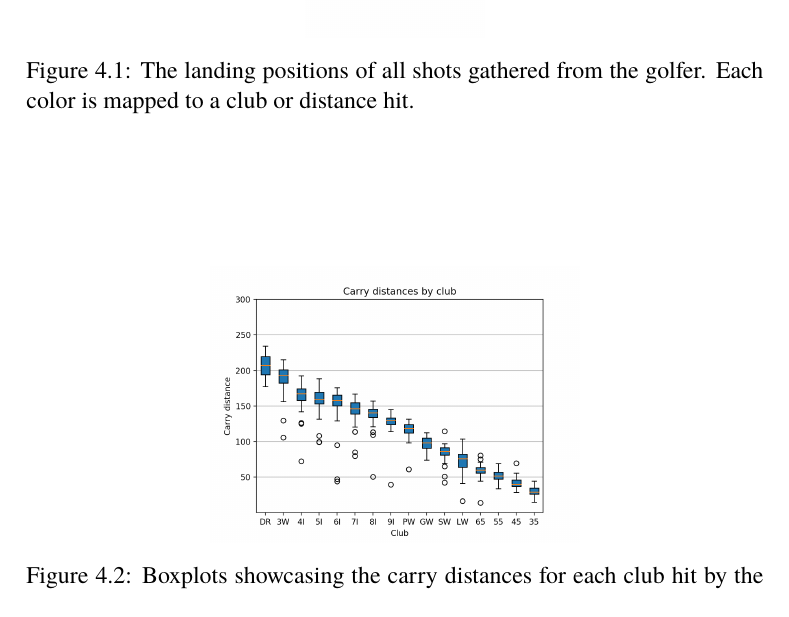
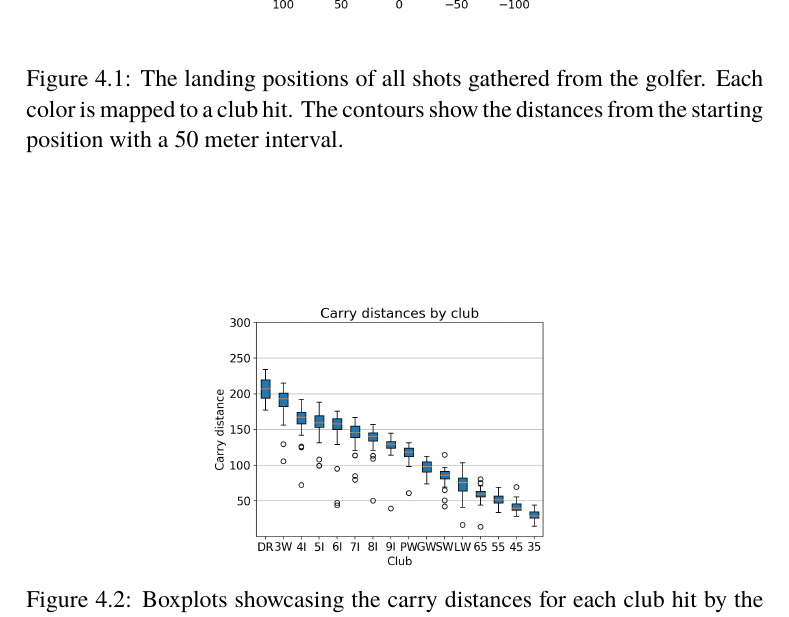
Before and after one commit to Xaril/Master-Thesis, a LaTeX thesis (main.tex): part of page 46 of 88, cut so that both start at the same text. Compiled offline with pdfLaTeX.

Commit message:
Updates from Overleaf

```diff
--- a/main.tex
+++ b/main.tex
@@ -585,7 +585,7 @@ As was described in \autoref{sec:datagathering}, 40 shots were gathered for each
 \begin{figure}
     \centering
     \includegraphics[height=0.4\textheight]{Shots/all_shots.png}
-    \caption{The landing positions of all shots gathered from the golfer. Each color is mapped to a club or distance hit.}
+    \caption{The landing positions of all shots gathered from the golfer. Each color is mapped to a club hit. The contours show the distances from the starting position with a 50 meter interval.}
     \label{fig:all_shots}
 \end{figure}
 
```
Also changed, not shown: Boxplots/directions.png, Boxplots/distances.png, Shots/35_shots.png, Shots/3W_shots.png, Shots/45_shots.png, Shots/4I_shots.png, Shots/55_shots.png, Shots/5I_shots.png, Shots/65_shots.png, Shots/6I_shots.png, Shots/7I_shots.png, Shots/8I_shots.png, Shots/9I_shots.png, Shots/DR_shots.png, 5 more files.
